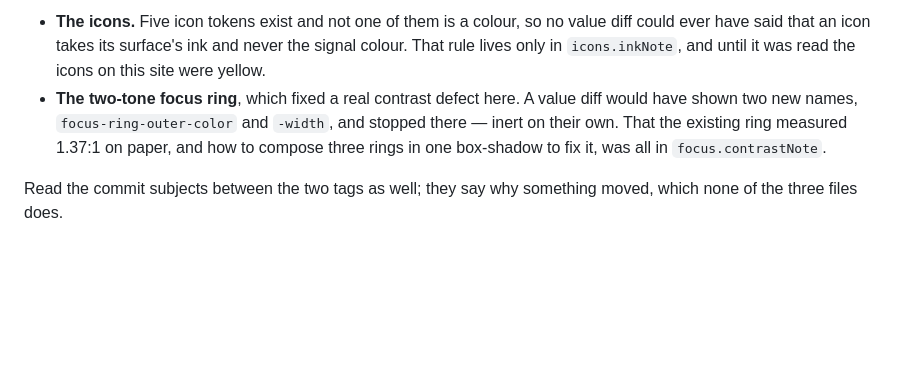
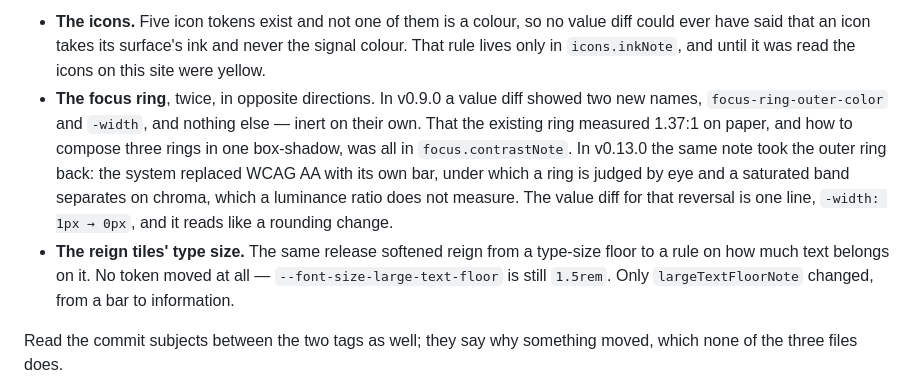
Before and after one commit to fmtn/fmtn.github.io, a Markdown page: .github/README.md, the part around the change. Rendered like a GitHub page; blank space fills up the shorter version.

Commit message:
Documented that v0.13.0 reversed two decisions the value diff barely showed

```diff
--- a/.github/README.md
+++ b/.github/README.md
@@ -78,11 +78,19 @@ contains no prose at all — not one note. Two changes here came from it:
   value diff could ever have said that an icon takes its surface's ink and never
   the signal colour. That rule lives only in `icons.inkNote`, and until it was
   read the icons on this site were yellow.
-- **The two-tone focus ring**, which fixed a real contrast defect here. A value
-  diff would have shown two new names, `focus-ring-outer-color` and
-  `-width`, and stopped there — inert on their own. That the existing ring
-  measured 1.37:1 on paper, and how to compose three rings in one box-shadow to
-  fix it, was all in `focus.contrastNote`.
+- **The focus ring**, twice, in opposite directions. In v0.9.0 a value diff
+  showed two new names, `focus-ring-outer-color` and `-width`, and nothing else
+  — inert on their own. That the existing ring measured 1.37:1 on paper, and
+  how to compose three rings in one box-shadow, was all in
+  `focus.contrastNote`. In v0.13.0 the same note took the outer ring back: the
+  system replaced WCAG AA with its own bar, under which a ring is judged by eye
+  and a saturated band separates on chroma, which a luminance ratio does not
+  measure. The value diff for that reversal is one line, `-width: 1px → 0px`,
+  and it reads like a rounding change.
+- **The reign tiles' type size.** The same release softened reign from a
+  type-size floor to a rule on how much text belongs on it. No token moved at
+  all — `--font-size-large-text-floor` is still `1.5rem`. Only
+  `largeTextFloorNote` changed, from a bar to information.
 
 Read the commit subjects between the two tags as well; they say why something
 moved, which none of the three files does.
```
